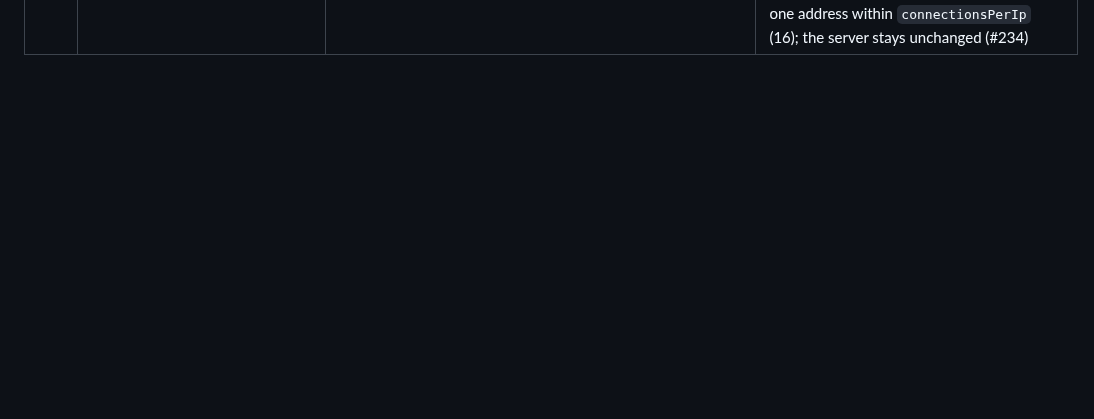
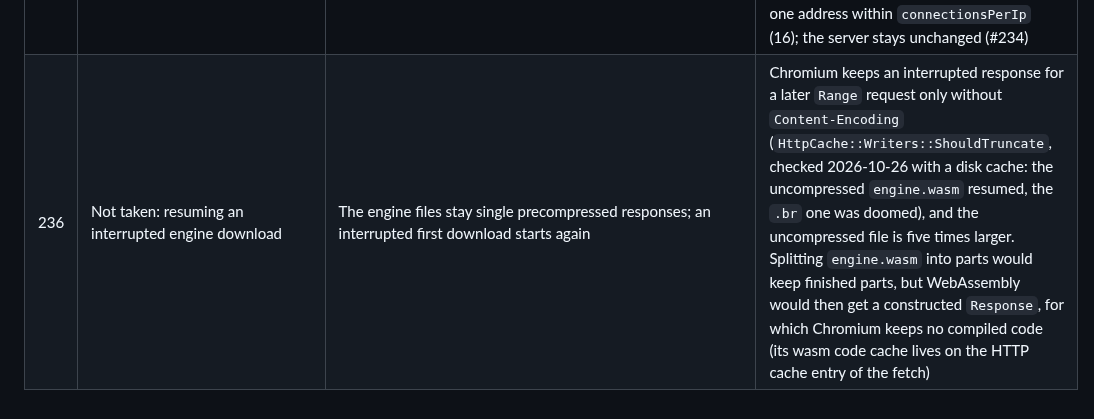
Before and after one commit to BrowserProject/browser-lite, a Markdown page: docs/decisions.md, the part around the change. GitHub-like rendering; blank space fills up the shorter version.

Commit message:
Decisions: resuming interrupted engine downloads not taken
Co-Authored-By: Claude Opus 5.5 <noreply@anthropic.com>

```diff
--- a/docs/decisions.md
+++ b/docs/decisions.md
@@ -240,3 +240,4 @@ superseded ones instead of deleting them. Paths are the current ones.
 | 233 | Not taken: engine updates as dictionary deltas | Engine updates stay full downloads; no `Use-As-Dictionary` / `dcz` for the engine files | A zstd delta (`--patch-from`) between two engines of 2026-10-26 was 2.6 MB against 14.7 MB for the whole `engine.wasm`, and Chromium decodes `dcz` on localhost, but Playwright's Chromium only took responses up to between 20 and 25 MB as dictionaries (measured with cut files), `engine.wasm` has 71 MB. A delta scheme in the core (old engine in the Cache API, a WebAssembly zstd decoder) would lose streaming compilation and the host's code cache |
 | 234 | Not taken: BBR on the server | The demo server keeps the congestion control of its host | Kernel netem between two network namespaces (150 ms, 5/1 Mbit): with 1 % loss a single TCP connection under CUBIC gets about 1.3 Mbit (199 KB/s, BBR 533 KB/s), so the first visit was ready after 151 s instead of 38.5 s with BBR on the sending side (`net.ipv4.tcp_congestion_control` of the server's namespace); without loss 37.4 against 38.8 s. Owner decision 2026-10-26: the demo stays as close to production as possible, without changes to the host (adds to "TCP tuning" of #224, which was measured without loss) |
 | 235 | Wisp over several WebSockets | `WispTransport` keeps `connections` WebSockets (1 to 8, default 3), each a `WispSession` (the former transport: flow control, reconnect, probe); a new stream goes to the connected session with the fewest streams, `connected` is true while one is, refused tokens of several sessions are one `error` | Netem between network namespaces (150 ms, 5/1 Mbit, 1 % loss): one TCP connection carries about 1.3 Mbit, so a page of 5 MB in 20 images from 4 hosts loaded 33.7 s (another run 41 s) after the engine was ready, with 3 WebSockets 19.7 s; plain Chromium with its own connections 9 to 14 s, without loss browser-lite 10.9 s and Chromium 9.1 s. 3 keeps 5 browsers behind one address within `connectionsPerIp` (16); the server stays unchanged (#234) |
+| 236 | Not taken: resuming an interrupted engine download | The engine files stay single precompressed responses; an interrupted first download starts again | Chromium keeps an interrupted response for a later `Range` request only without `Content-Encoding` (`HttpCache::Writers::ShouldTruncate`, checked 2026-10-26 with a disk cache: the uncompressed `engine.wasm` resumed, the `.br` one was doomed), and the uncompressed file is five times larger. Splitting `engine.wasm` into parts would keep finished parts, but WebAssembly would then get a constructed `Response`, for which Chromium keeps no compiled code (its wasm code cache lives on the HTTP cache entry of the fetch) |
```
